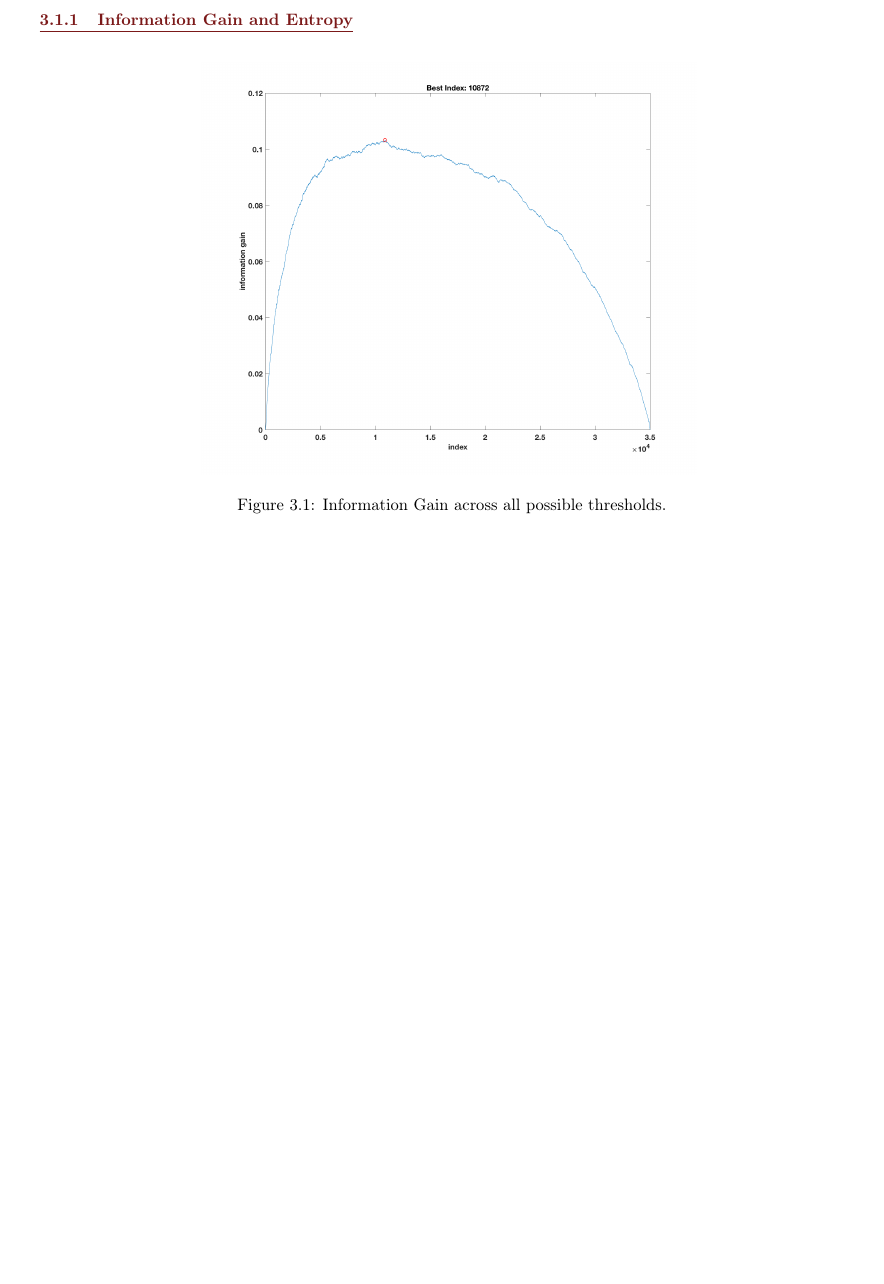
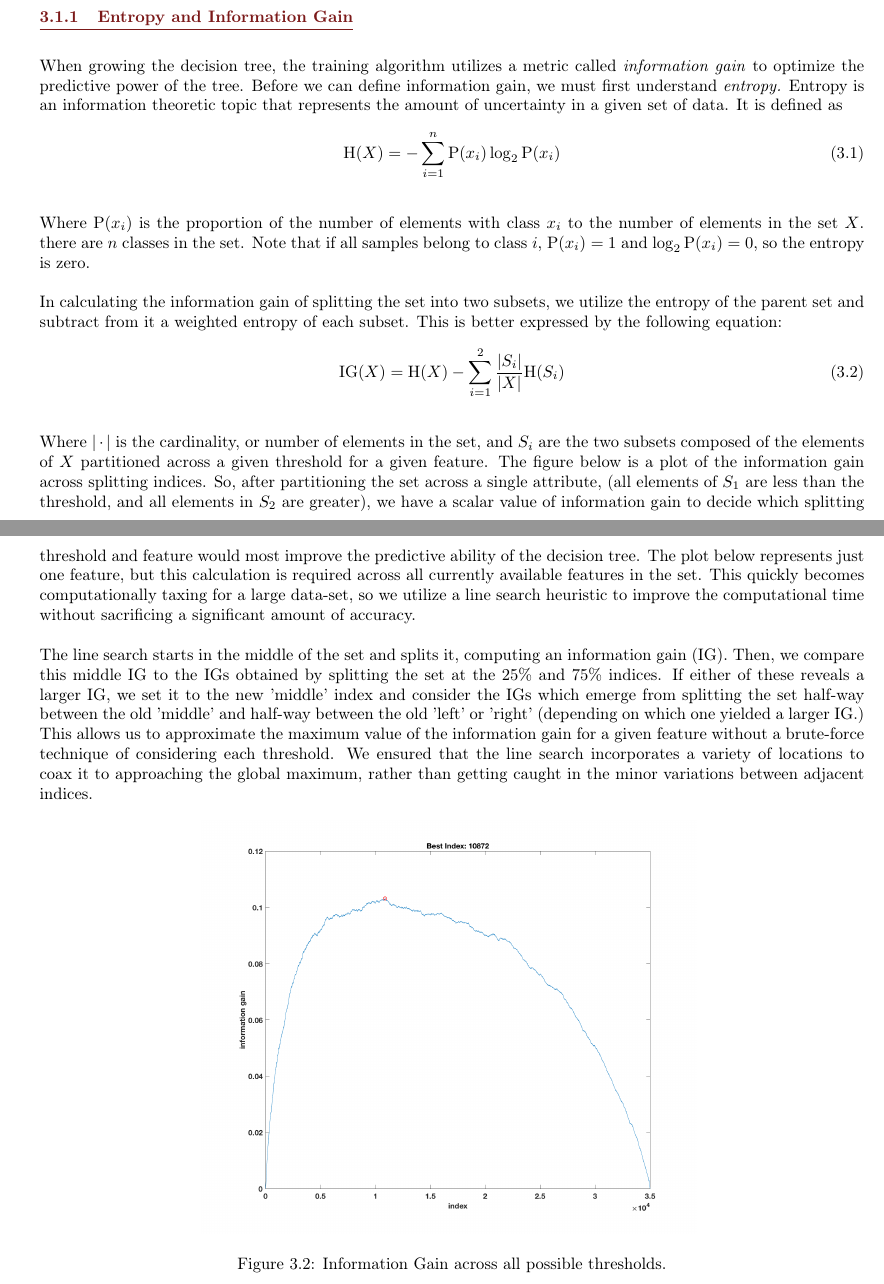
Before and after one commit to en-casa/ece759-project, a LaTeX document (report/report.tex, which reads report/sections/algo_DT.tex): part of page 7 of 8 before the commit and two parts of pages 6 and 7 of 8 after it, the two joined at a grey line, cut so that both start at the same text, the shorter picture padded with empty space. Compiled offline with pdfLaTeX.

Commit message:
update report dt

```diff
--- a/report/sections/algo_DT.tex
+++ b/report/sections/algo_DT.tex
@@ -127,8 +132,25 @@ Once we have trained the decision tree, we can begin to test it by passing the f
 \caption{testDecisionTree} \label{alg:dt_test}
 \end{algorithm}
 
-\subsubsection{Information Gain and Entropy}
+\subsubsection{Entropy and Information Gain}
 
+When growing the decision tree, the training algorithm utilizes a metric called \emph{information gain} to optimize the predictive power of the tree. Before we can define information gain, we must first understand \emph{entropy.} Entropy is an information theoretic topic that represents the amount of uncertainty in a given set of data. It is defined as
+%
+\begin{equation}
+  \mathrm{H}(X) = -\sum_{i=1}^n {\mathrm{P}(x_i) \log_2 \mathrm{P}(x_i)}
+\end{equation}
+
+Where $\mathrm{P}(x_i)$ is the proportion of the number of elements with class $x_i$ to the number of elements in the set $X$. there are $n$ classes in the set. Note that if all samples belong to class $i$, $\mathrm{P}(x_i) = 1$ and $\log_2 \mathrm{P}(x_i) = 0$, so the entropy is zero.
+
+In calculating the information gain of splitting the set into two subsets, we utilize the entropy of the parent set and subtract from it a weighted entropy of each subset. This is better expressed by the following equation:
+%
+\begin{equation}
+  \mathrm{IG}(X) = \mathrm{H}(X) - \sum_{i=1}^{2} \frac{|S_i|}{|X|} \mathrm{H}(S_i)
+\end{equation}
+
+Where $|\cdot|$ is the cardinality, or number of elements in the set, and $S_i$ are the two subsets composed of the elements of $X$ partitioned across a given threshold for a given feature. The figure below is a plot of the information gain across splitting indices. So, after partitioning the set across a single attribute, (all elements of $S_1$ are less than the threshold, and all elements in $S_2$ are greater), we have a scalar value of information gain to decide which splitting threshold and feature would most improve the predictive ability of the decision tree. The plot below represents just one feature, but this calculation is required across all currently available features in the set. This quickly becomes computationally taxing for a large data-set, so we utilize a line search heuristic to improve the computational time without sacrificing a significant amount of accuracy.
+
+The line search starts in the middle of the set and splits it, computing an information gain (IG). Then, we compare this middle IG to the IGs obtained by splitting the set at the 25\% and 75\% indices. If either of these reveals a larger IG, we set it to the new 'middle' index and consider the IGs which emerge from splitting the set half-way between the old 'middle' and half-way between the old 'left' or 'right' (depending on which one yielded a larger IG.) This allows us to approximate the maximum value of the information gain for a given feature without a brute-force technique of considering each threshold. We ensured that the line search incorporates a variety of locations to coax it to approaching the global maximum, rather than getting caught in the minor variations between adjacent indices.
 %
 \begin{figure}[H]
   \centering\includegraphics[width=0.6\columnwidth]{../images/IG}
```
Also changed, not shown: images/decision_tree.png (added), report/report.pdf, report/sections/algo_DT.tex (13 more changed lines).
